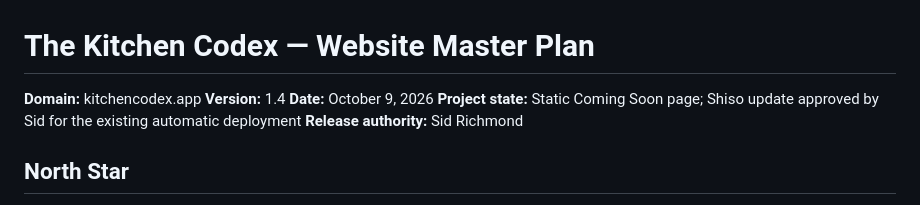
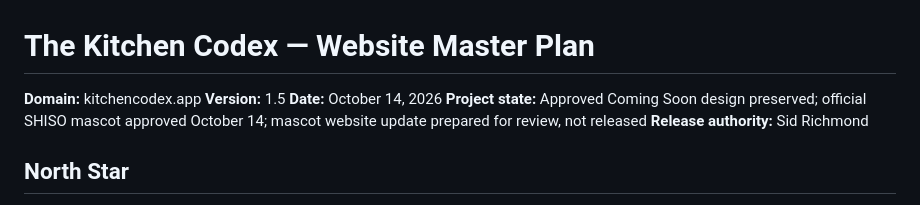
Before and after one commit to kryptek2000/The-Kitchen-Codex-Website, a Markdown page: docs/Website-Master-Plan.md, the part around one of its changes. Drawn GitHub-style.

```diff
--- a/docs/Website-Master-Plan.md
+++ b/docs/Website-Master-Plan.md
@@ -1,9 +1,9 @@
 # The Kitchen Codex — Website Master Plan
 
 **Domain:** kitchencodex.app
-**Version:** 1.4
-**Date:** October 9, 2026
-**Project state:** Static Coming Soon page; Shiso update approved by Sid for the existing automatic deployment
+**Version:** 1.5
+**Date:** October 14, 2026
+**Project state:** Approved Coming Soon design preserved; official SHISO mascot approved October 14; mascot website update prepared for review, not released
 **Release authority:** Sid Richmond
 
 ## North Star
```
Also changed, not shown: other parts of docs/Website-Master-Plan.md (+41 -3 lines).
